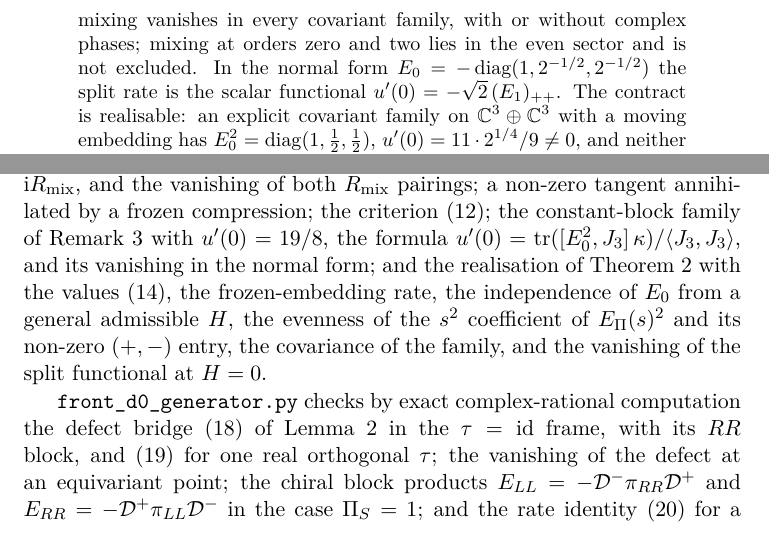
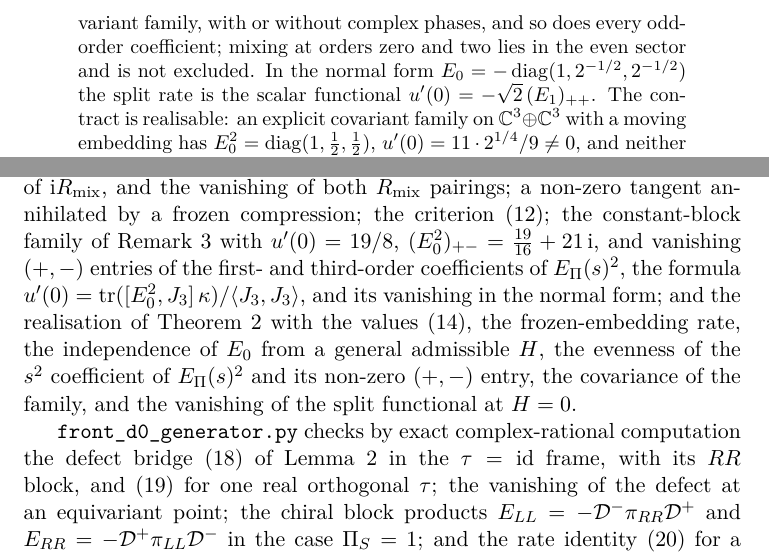
Before and after one commit to Cosmochrony/eliminated-block-jet, a LaTeX paper (tex/EliminatedBlockJet.tex): two parts of pages 2 and 15 of 16, joined at a grey line, cut at the place of the change. Compiled offline with pdfLaTeX.

Commit message:
Drop the anticommutator annihilation claim and check the odd-order mixing coefficients
The anticommutator cannot annihilate a non-zero E1 on the generation triplet; the remark keeps compression and
scalar projection. The abstract states the vanishing of odd-order mixing coefficients, and the main script checks
the first- and third-order mixing entries on the constant-block family (96 checks).

```diff
--- a/tex/EliminatedBlockJet.tex
+++ b/tex/EliminatedBlockJet.tex
@@ -79,7 +79,8 @@ Independent Researcher, France\\
     A Hermitian operator that is odd under the antiunitary parity has vanishing $(+,-)$ entry on the generation
     triplet, so the first-order coefficient of generation mixing vanishes in every covariant family, with or without
     complex
-    phases; mixing at orders zero and two lies in the even sector and is not excluded.
+    phases, and so does every odd-order coefficient; mixing at orders zero and two lies in the even sector and is not
+    excluded.
     In the normal form $E_0 = -\diag(1, 2^{-1/2}, 2^{-1/2})$ the split rate is the scalar functional
     $u'(0) = -\sqrt{2}\,(E_1)_{++}$.
     The contract is realisable: an explicit covariant family on $\mathbb{C}^3 \oplus \mathbb{C}^3$ with a moving
@@ -707,7 +708,9 @@ python code/front_d0_generator.py
     replaced by covariance of $G$; the general form~\eqref{eq:oddform} of a Hermitian antiunitary-odd operator on
     $\Cgen$, the evenness of $\mathrm{i}\Rmix$, and the vanishing of both $\Rmix$ pairings; a non-zero tangent
     annihilated by a frozen compression; the criterion~\eqref{eq:criterion}; the constant-block family of
-    Remark~\ref{rem:constant-block} with $u'(0) = 19/8$, the formula $u'(0) = \tr([E_0^2, \Jthree]\,\kappa)/\langle
+    Remark~\ref{rem:constant-block} with $u'(0) = 19/8$, $(E_0^2)_{+-} = \tfrac{19}{16} + 21\,\mathrm{i}$, and vanishing
+    $(+,-)$ entries of the first- and third-order coefficients of $\Epi(s)^2$, the formula $u'(0) = \tr([E_0^2,
+    \Jthree]\,\kappa)/\langle
     \Jthree,
     \Jthree\rangle$, and its vanishing in the normal form; and the realisation of Theorem~\ref{thm:realisation} with the
     values~\eqref{eq:witnessrate}, the frozen-embedding rate, the independence of $E_0$ from a general admissible $H$,
```
Also changed, not shown: code/eliminated_block_jet.py (+9 -0 lines), README.md, tex/EliminatedBlockJet.tex (4 more changed lines).
